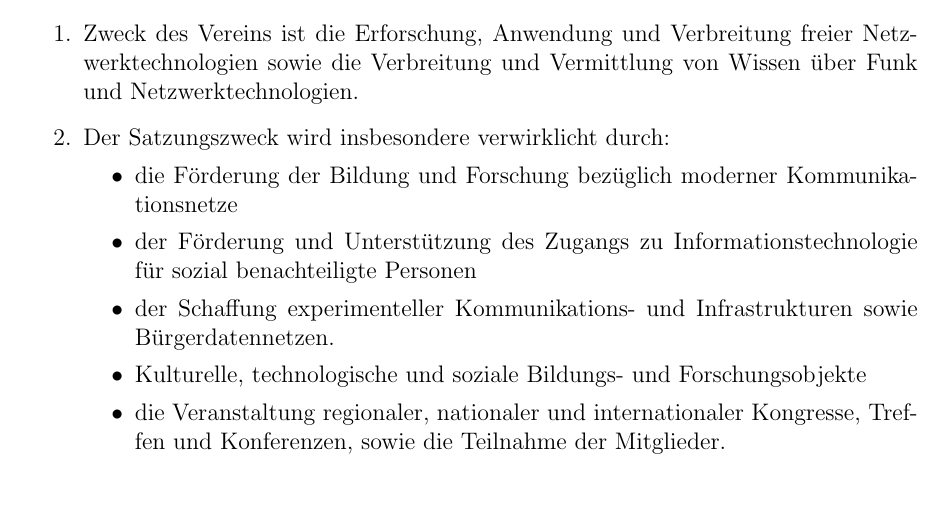
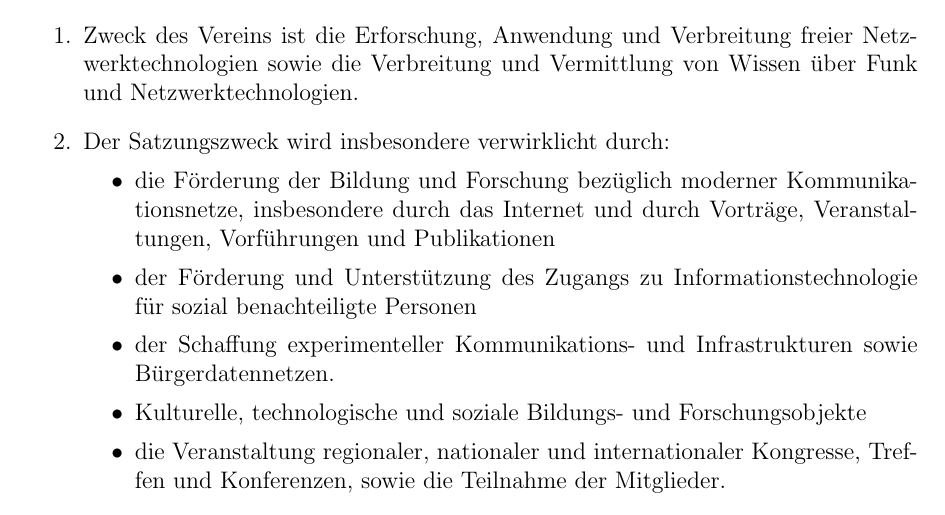
Before and after one commit to Freifunk-Rhein-Neckar/ffrn, a LaTeX document (satzung/satzung_ffrn.tex): part of page 2 of 5, cut so that both start at the same text. Compiled offline with pdfLaTeX.

Commit message:
präzisierung verwirklichung des Satzungszwecks

```diff
--- a/satzung/satzung_ffrn.tex
+++ b/satzung/satzung_ffrn.tex
@@ -57,7 +57,7 @@ Netzwerktechnologien sowie die Verbreitung und Vermittlung von Wissen über Funk
 Netzwerktechnologien.
 \item Der Satzungszweck wird insbesondere verwirklicht durch:
 \begin{itemize}
-\item die Förderung der Bildung und Forschung bezüglich moderner Kommunikationsnetze
+\item die Förderung der Bildung und Forschung bezüglich moderner Kommunikationsnetze, insbesondere durch das Internet und durch Vorträge, Veranstaltungen, Vorführungen und Publikationen
 \item der Förderung und Unterstützung des Zugangs zu Informationstechnologie für sozial benachteiligte Personen
 \item  der Schaffung experimenteller Kommunikations- und Infrastrukturen sowie
 Bürgerdatennetzen.
```
Also changed, not shown: satzung/satzung_ffrn.pdf.
